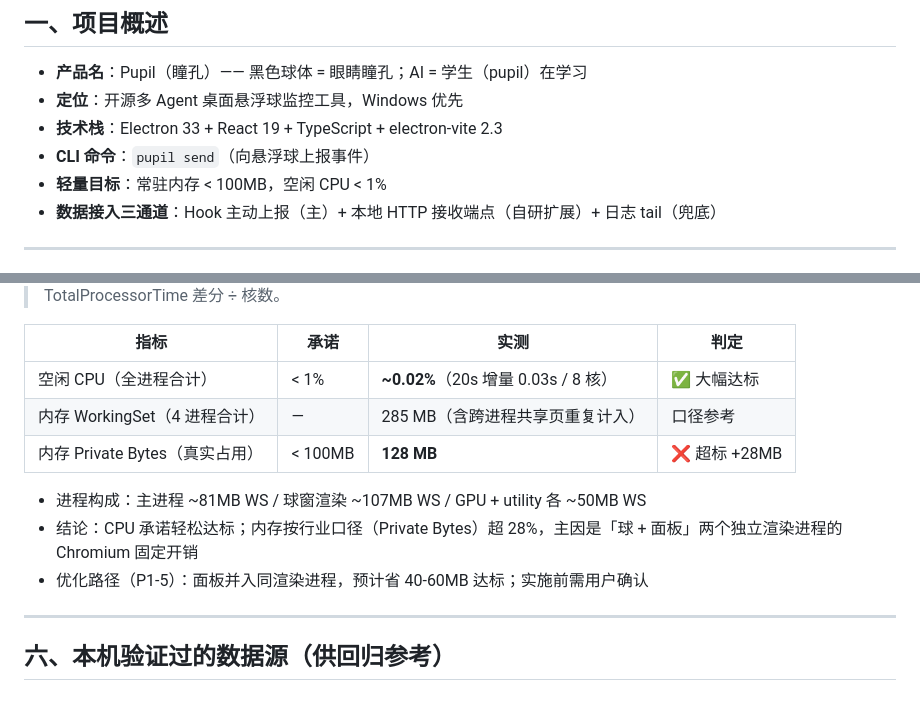
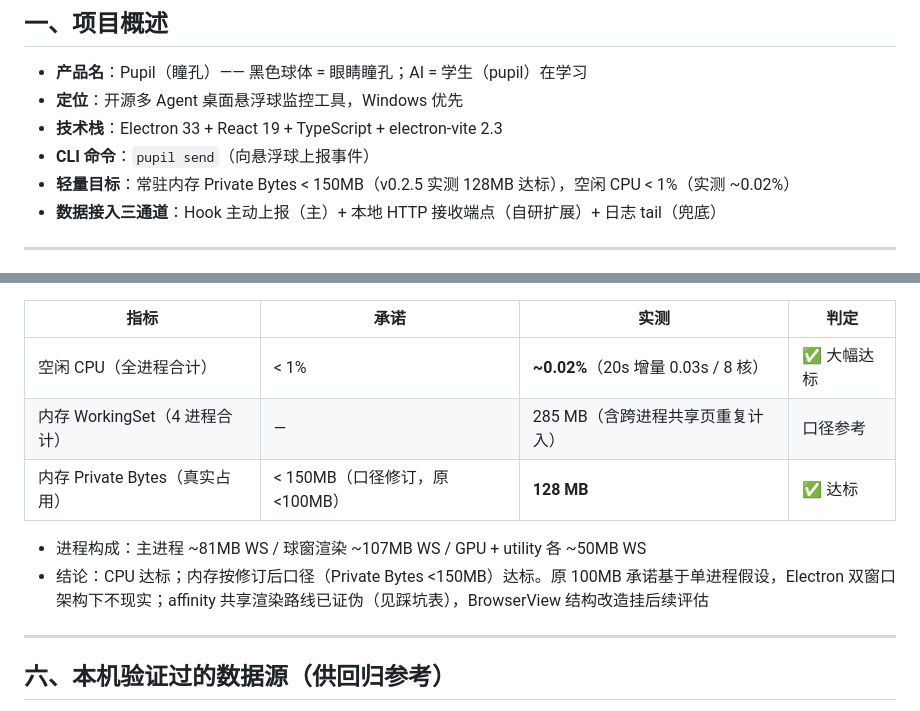
Before and after one commit to xuxuyouxiu/Pupil, a Markdown page: docs/PROGRESS.md, 2 parts joined by grey strips. GitHub-like rendering.

```diff
--- a/docs/PROGRESS.md
+++ b/docs/PROGRESS.md
@@ -11,7 +11,7 @@
 - **定位**：开源多 Agent 桌面悬浮球监控工具，Windows 优先
 - **技术栈**：Electron 33 + React 19 + TypeScript + electron-vite 2.3
 - **CLI 命令**：`pupil send`（向悬浮球上报事件）
-- **轻量目标**：常驻内存 < 100MB，空闲 CPU < 1%
+- **轻量目标**：常驻内存 Private Bytes < 150MB（v0.2.5 实测 128MB 达标），空闲 CPU < 1%（实测 ~0.02%）
 - **数据接入三通道**：Hook 主动上报（主）+ 本地 HTTP 接收端点（自研扩展）+ 日志 tail（兜底）
 
 ---
@@ -130,11 +130,10 @@
 |------|------|------|------|
 | 空闲 CPU（全进程合计） | < 1% | **~0.02%**（20s 增量 0.03s / 8 核） | ✅ 大幅达标 |
 | 内存 WorkingSet（4 进程合计） | — | 285 MB（含跨进程共享页重复计入） | 口径参考 |
-| 内存 Private Bytes（真实占用） | < 100MB | **128 MB** | ❌ 超标 +28MB |
+| 内存 Private Bytes（真实占用） | < 150MB（口径修订，原 <100MB） | **128 MB** | ✅ 达标 |
 
 - 进程构成：主进程 ~81MB WS / 球窗渲染 ~107MB WS / GPU + utility 各 ~50MB WS
-- 结论：CPU 承诺轻松达标；内存按行业口径（Private Bytes）超 28%，主因是「球 + 面板」两个独立渲染进程的 Chromium 固定开销
-- 优化路径（P1-5）：面板并入同渲染进程，预计省 40-60MB 达标；实施前需用户确认
+- 结论：CPU 达标；内存按修订后口径（Private Bytes <150MB）达标。原 100MB 承诺基于单进程假设，Electron 双窗口架构下不现实；affinity 共享渲染路线已证伪（见踩坑表），BrowserView 结构改造挂后续评估
 
 ---
 
```
Also changed, not shown: docs/PRD.md (+4 -3 lines), docs/architecture.md (+2 -2 lines).
